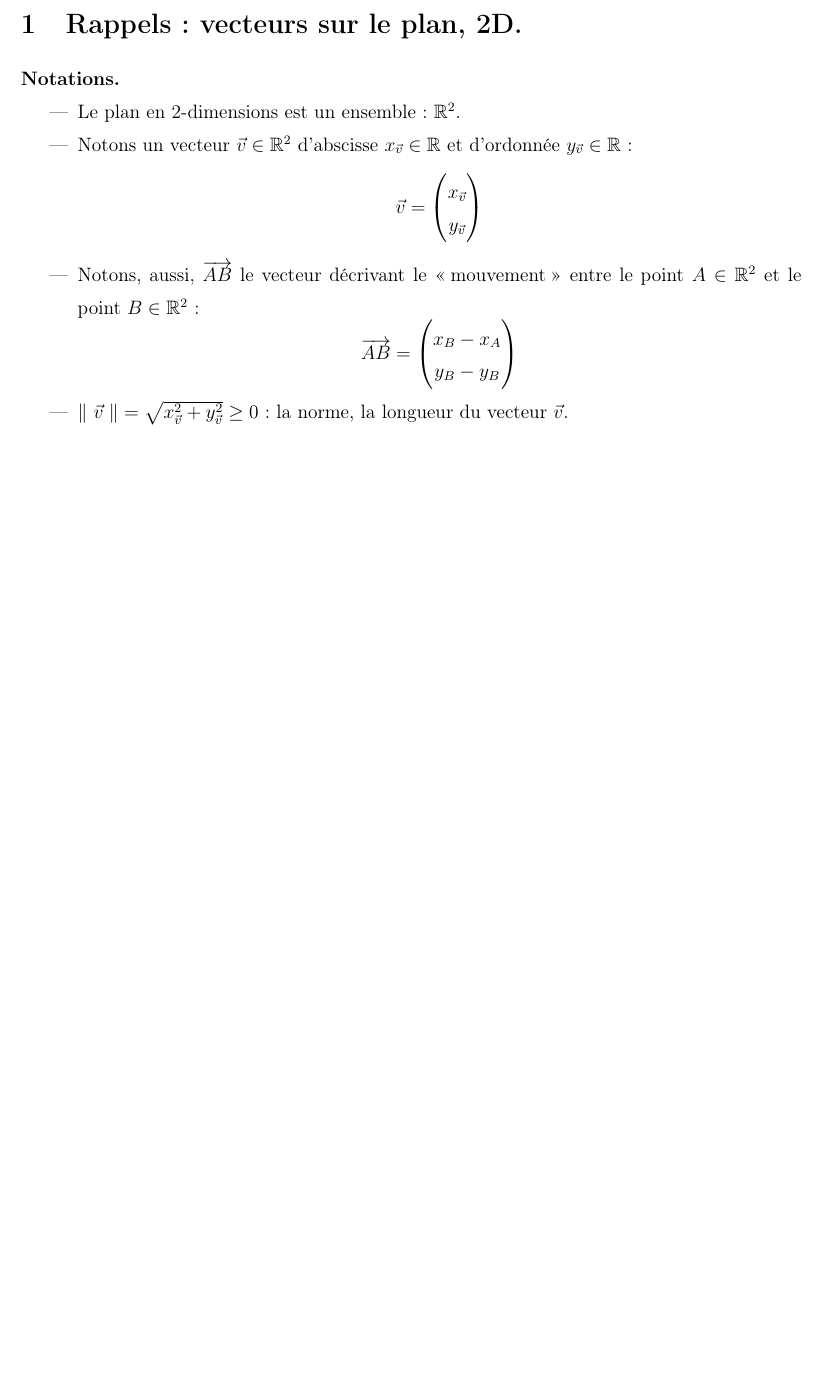
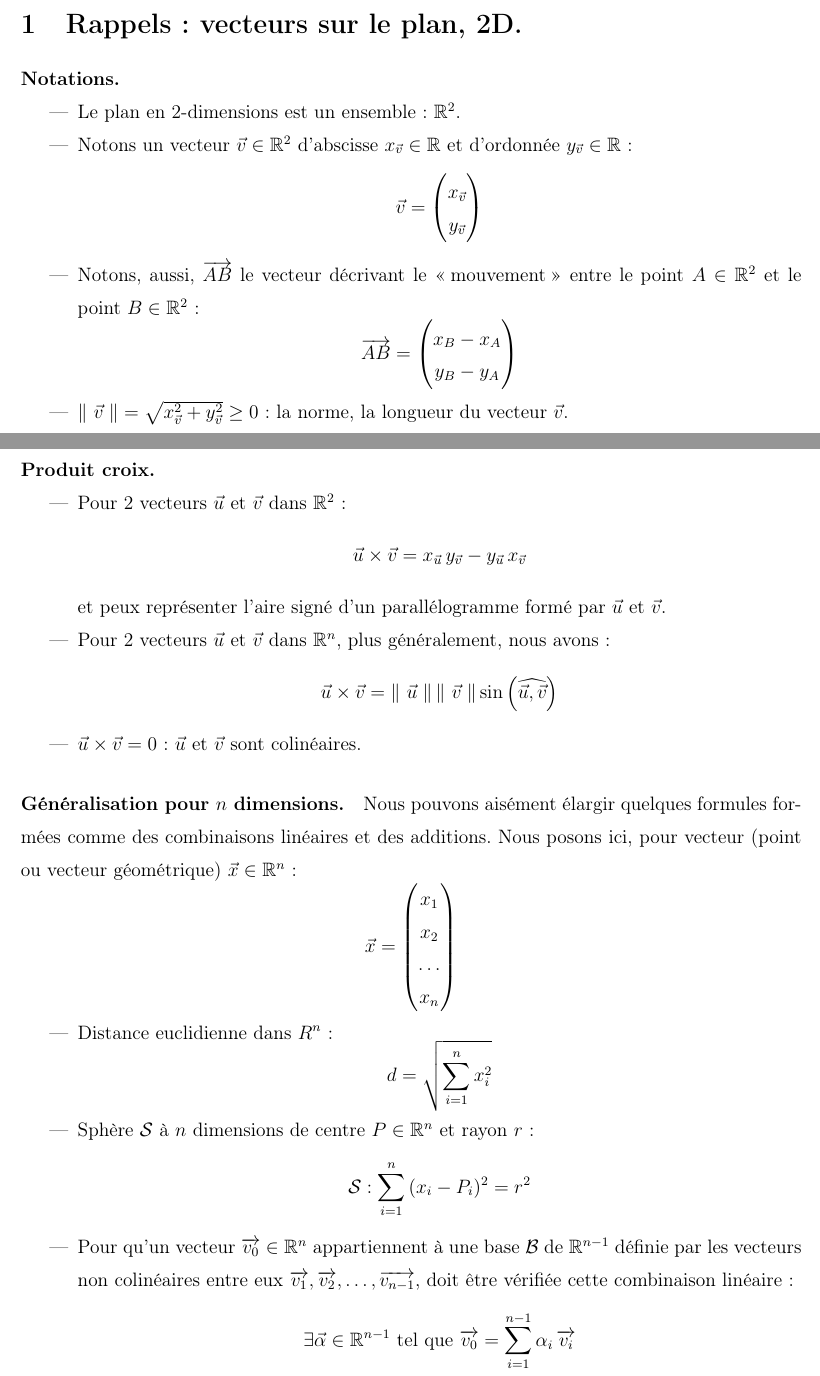
Before and after one commit to Detroix23/Mathematics, a LaTeX document (Terminale/Geometrie3D/Terminale_Geometrie3D.tex): part of page 1 of 6 before the commit and two parts of pages 1 and 6 of 6 after it, the two joined at a grey line, cut so that both start at the same text, the shorter picture padded with empty space. Compiled offline with pdfLaTeX.

Commit message:
Corected typos & added 'Pour aller plus loin.' section.

```diff
--- a/Terminale/Geometrie3D/Terminale_Geometrie3D.tex
+++ b/Terminale/Geometrie3D/Terminale_Geometrie3D.tex
@@ -54,7 +54,7 @@
     \enquote{mouvement} entre le point $A \in \R^2$ et le point $B \in \R^2$: $$
         \overrightarrow{AB} = \begin{pmatrix}
             x_B - x_A \\
-            y_B - y_B \\
+            y_B - y_A \\
         \end{pmatrix}
     $$
 
@@ -343,10 +344,54 @@ Dans $\R^3$:
                = & (x_M - x_B)^2 + (y_M - y_B)^2 + (z_M - z_B)^2
         \end{aligned} $$
 
-
 \end{itemize}
 
 
+\section{Pour aller plus loin.}
+
+\paragraph{Produit croix.}
+\begin{itemize}
+    \item Pour $2$ vecteurs $\vec{u}$ et $\vec{v}$ dans $\R^2$: $$
+        \vec{u} \times \vec{v}
+        = x_{\vec{u}} \, y_{\vec{v}} - y_{\vec{u}} \, x_{\vec{v}}
+    $$ et peux représenter l'aire signé d'un parallélogramme formé
+    par $\vec{u}$ et $\vec{v}$.
+
+    \item Pour $2$ vecteurs $\vec{u}$ et $\vec{v}$ dans $\R^n$,
+        plus généralement, nous avons: $$
+        \vec{u} \times \vec{v}
+        = \norm{\vec{u}} \norm{\vec{v}} \sin\of{{\widehat{\vec{u}, \vec{v}}}}
+    $$
+    \item $\vec{u} \times \vec{v} = 0$: $\vec{u}$ et $\vec{v}$ sont colinéaires.
 \end{itemize}
 
+\paragraph{Généralisation pour $n$ dimensions.}
+Nous pouvons aisément élargir quelques formules formées
+comme des combinaisons linéaires et des additions.
+Nous posons ici, pour vecteur (point ou vecteur géométrique) $\vec{x} \in \R^n$: $$
+    \vec{x} = \begin{pmatrix}
+        x_1 \\ x_2 \\ \dots \\ x_n
+    \end{pmatrix}
+$$
+
+\begin{itemize}
+    \item Distance euclidienne dans $R^n$: $$
+        d = \sqrt{\sum_{i=1}^{n}{x_i^2}}
+    $$
+    \item Sphère $\mathcal{S}$ à $n$ dimensions
+        de centre $P \in \R^n$ et rayon $r$: $$
+        \mathcal{S}: \sum_{i=1}^{n}{(x_i - P_i)^2} = r^2
+    $$
+
+    \item Pour qu'un vecteur $\overrightarrow{v_0} \in \R^n$ appartiennent à une base $\mathcal{B}$
+        de $\R^{n - 1}$ définie par les vecteurs non colinéaires entre eux
+        $\overrightarrow{v_1}, \overrightarrow{v_2}, \dots, \overrightarrow{v_{n-1}}$,
+        doit être vérifiée cette combinaison linéaire: $$
+            \exists \vec{\alpha} \in \R^{n-1} \text{ tel que }
+            \overrightarrow{v_0} = \sum_{i=1}^{n-1}{\alpha_i \, \overrightarrow{v_i}}
+        $$
+\end{itemize}
+
+
+
 \end{document}
```
Also changed, not shown: Terminale/Geometrie3D/Terminale_Geometrie3D.pdf, Terminale/Geometrie3D/Terminale_Geometrie3D.tex (25 more changed lines).
